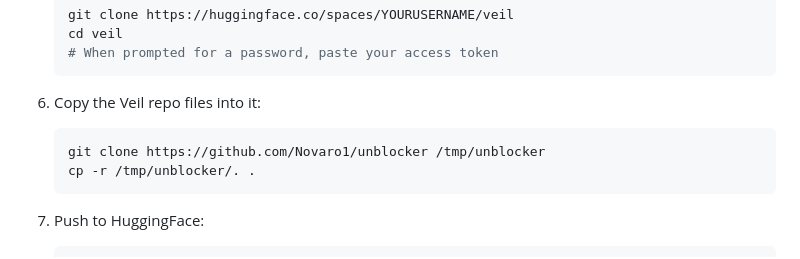
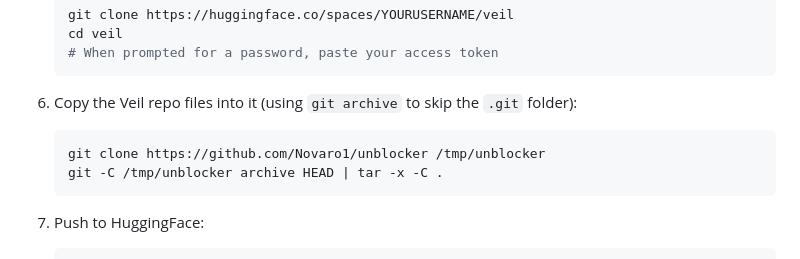
Before and after one commit to Novaro1/unblocker, a Markdown page: DEPLOYMENT.md, the part around the change. GitHub-like rendering.

Commit message:
Fix HuggingFace copy step to avoid .git conflict
Use git archive instead of cp so the .git directory from the Novaro1/unblocker
clone doesn't collide with the HuggingFace Space's own .git.

Co-Authored-By: Claude Sonnet 4.6 <noreply@anthropic.com>

````diff
--- a/DEPLOYMENT.md
+++ b/DEPLOYMENT.md
@@ -249,10 +249,10 @@ HuggingFace is an AI/ML research platform. Nobody blocks `hf.space` because doin
    # When prompted for a password, paste your access token
    ```
 
-6. Copy the Veil repo files into it:
+6. Copy the Veil repo files into it (using `git archive` to skip the `.git` folder):
    ```bash
    git clone https://github.com/Novaro1/unblocker /tmp/unblocker
-   cp -r /tmp/unblocker/. .
+   git -C /tmp/unblocker archive HEAD | tar -x -C .
    ```
 
 7. Push to HuggingFace:
````
